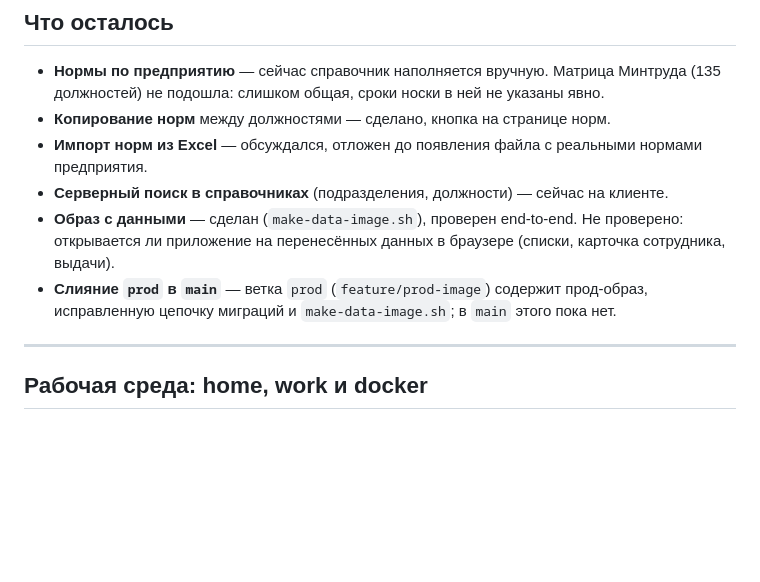
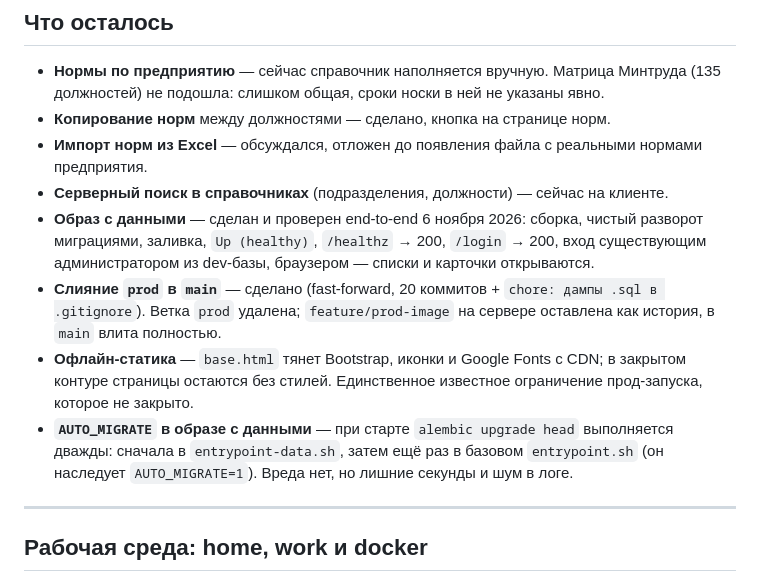
Before and after one commit to Death-Router/ppe-tracker, a Markdown page: PROJECT.md, the part around the change. Rendered like a GitHub page; blank space fills up the shorter version.

Commit message:
docs: закрываю пункты «Что осталось» после проверки образа с данными
Образ с данными проверен в браузере на перенесённых данных: вход
существующим администратором из dev-базы, списки и карточки открываются.
Слияние prod в main выполнено (fast-forward), ветка prod удалена.

- «Образ с данными»: сделан и проверен end-to-end
- «Слияние prod в main»: сделано, 20 коммитов + b3e64a6
- новое: офлайн-статика (CDN) - единственное незакрытое ограничение
- новое: AUTO_MIGRATE в образе с данными даёт двойной upgrade head

```diff
--- a/PROJECT.md
+++ b/PROJECT.md
@@ -867,12 +867,20 @@ Manager не переносится, запись `git:https://github.com` (по
   реальными нормами предприятия.
 - **Серверный поиск в справочниках** (подразделения, должности) —
   сейчас на клиенте.
-- **Образ с данными** — сделан (`make-data-image.sh`), проверен end-to-end.
-  Не проверено: открывается ли приложение на перенесённых данных в браузере
-  (списки, карточка сотрудника, выдачи).
-- **Слияние `prod` в `main`** — ветка `prod` (`feature/prod-image`) содержит
-  прод-образ, исправленную цепочку миграций и `make-data-image.sh`; в `main`
-  этого пока нет.
+- **Образ с данными** — сделан и проверен end-to-end 6 ноября 2026:
+  сборка, чистый разворот миграциями, заливка, `Up (healthy)`,
+  `/healthz` → 200, `/login` → 200, вход существующим администратором из
+  dev-базы, браузером — списки и карточки открываются.
+- **Слияние `prod` в `main`** — сделано (fast-forward, 20 коммитов +
+  `chore: дампы .sql в .gitignore`). Ветка `prod` удалена; `feature/prod-image`
+  на сервере оставлена как история, в `main` влита полностью.
+- **Офлайн-статика** — `base.html` тянет Bootstrap, иконки и Google Fonts
+  с CDN; в закрытом контуре страницы остаются без стилей. Единственное
+  известное ограничение прод-запуска, которое не закрыто.
+- **`AUTO_MIGRATE` в образе с данными** — при старте `alembic upgrade head`
+  выполняется дважды: сначала в `entrypoint-data.sh`, затем ещё раз в
+  базовом `entrypoint.sh` (он наследует `AUTO_MIGRATE=1`). Вреда нет,
+  но лишние секунды и шум в логе.
 
 ---
 
```
